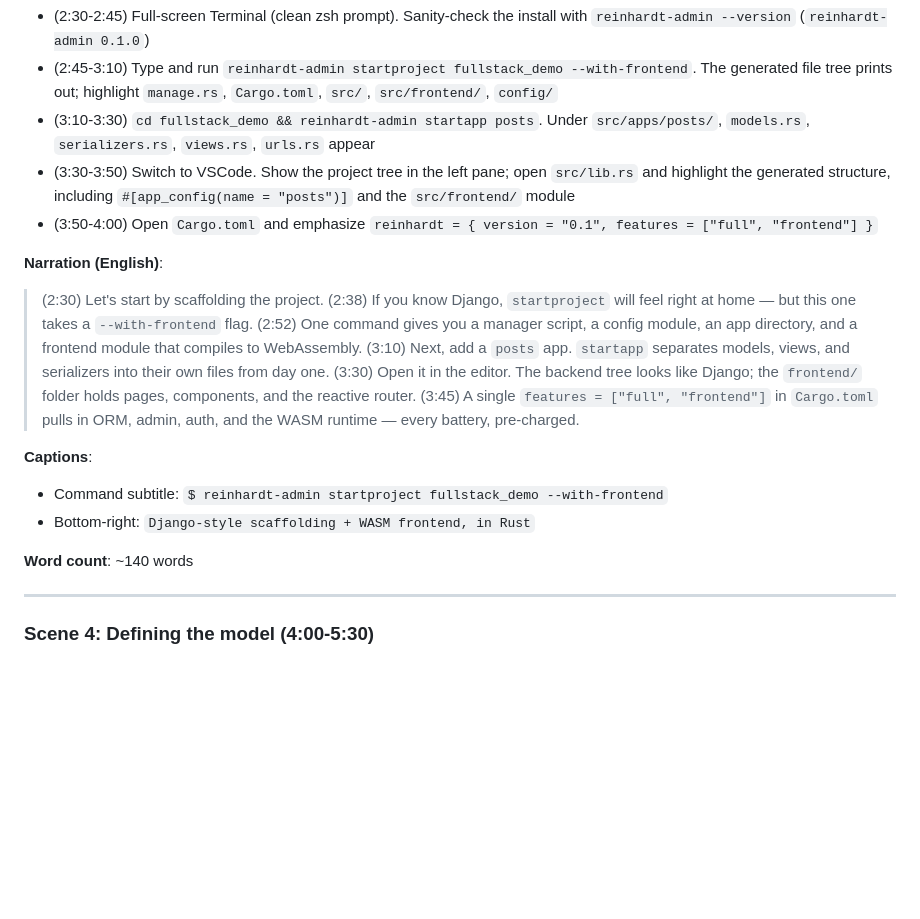
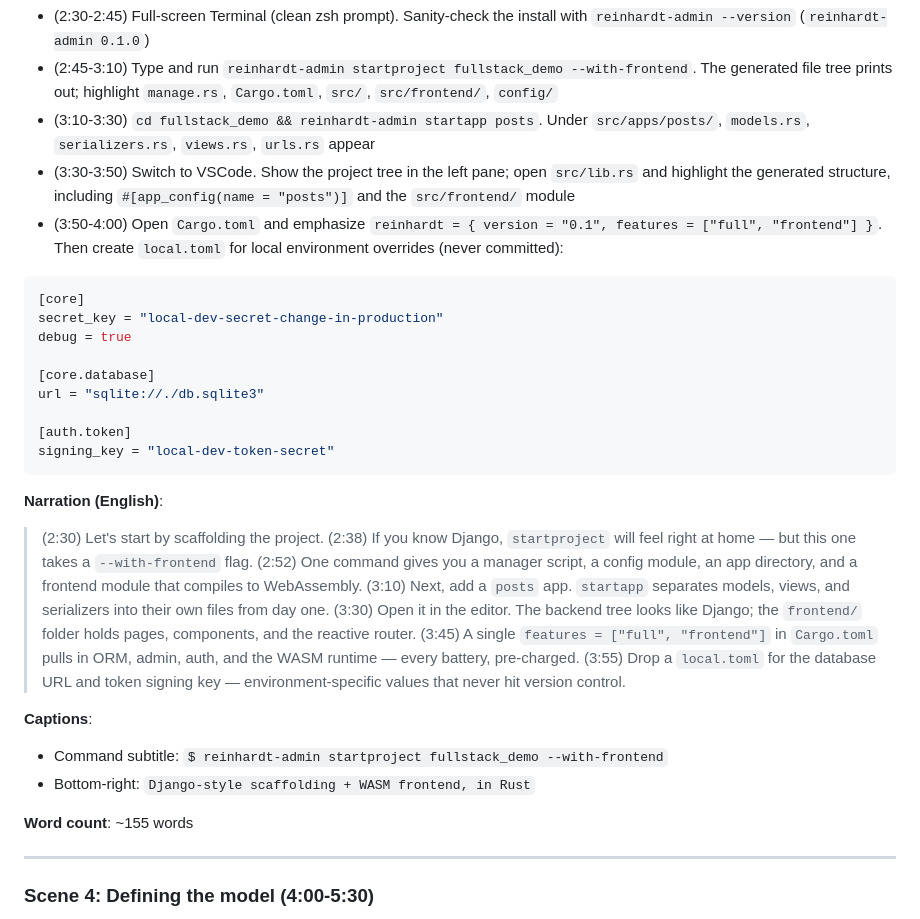
Before and after one commit to kent8192/reinhardt-blog-demo, a Markdown page: source/conte.md, the part around one of its changes. Rendered like a GitHub page; blank space fills up the shorter version.

````diff
--- a/source/conte.md
+++ b/source/conte.md
@@ -96,7 +96,19 @@
 - (2:45-3:10) Type and run `reinhardt-admin startproject fullstack_demo --with-frontend`. The generated file tree prints out; highlight `manage.rs`, `Cargo.toml`, `src/`, `src/frontend/`, `config/`
 - (3:10-3:30) `cd fullstack_demo && reinhardt-admin startapp posts`. Under `src/apps/posts/`, `models.rs`, `serializers.rs`, `views.rs`, `urls.rs` appear
 - (3:30-3:50) Switch to VSCode. Show the project tree in the left pane; open `src/lib.rs` and highlight the generated structure, including `#[app_config(name = "posts")]` and the `src/frontend/` module
-- (3:50-4:00) Open `Cargo.toml` and emphasize `reinhardt = { version = "0.1", features = ["full", "frontend"] }`
+- (3:50-4:00) Open `Cargo.toml` and emphasize `reinhardt = { version = "0.1", features = ["full", "frontend"] }`. Then create `local.toml` for local environment overrides (never committed):
+
+```toml
+[core]
+secret_key = "local-dev-secret-change-in-production"
+debug = true
+
+[core.database]
+url = "sqlite://./db.sqlite3"
+
+[auth.token]
+signing_key = "local-dev-token-secret"
+```
 
 **Narration (English)**:
 
@@ -106,13 +118,14 @@
 > (3:10) Next, add a `posts` app. `startapp` separates models, views, and serializers into their own files from day one.
 > (3:30) Open it in the editor. The backend tree looks like Django; the `frontend/` folder holds pages, components, and the reactive router.
 > (3:45) A single `features = ["full", "frontend"]` in `Cargo.toml` pulls in ORM, admin, auth, and the WASM runtime — every battery, pre-charged.
+> (3:55) Drop a `local.toml` for the database URL and token signing key — environment-specific values that never hit version control.
 
 **Captions**:
 
 - Command subtitle: `$ reinhardt-admin startproject fullstack_demo --with-frontend`
 - Bottom-right: `Django-style scaffolding + WASM frontend, in Rust`
 
-**Word count**: ~140 words
+**Word count**: ~155 words
 
 ---
 
````
Also changed, not shown: other parts of source/conte.md (+86 -21 lines).
